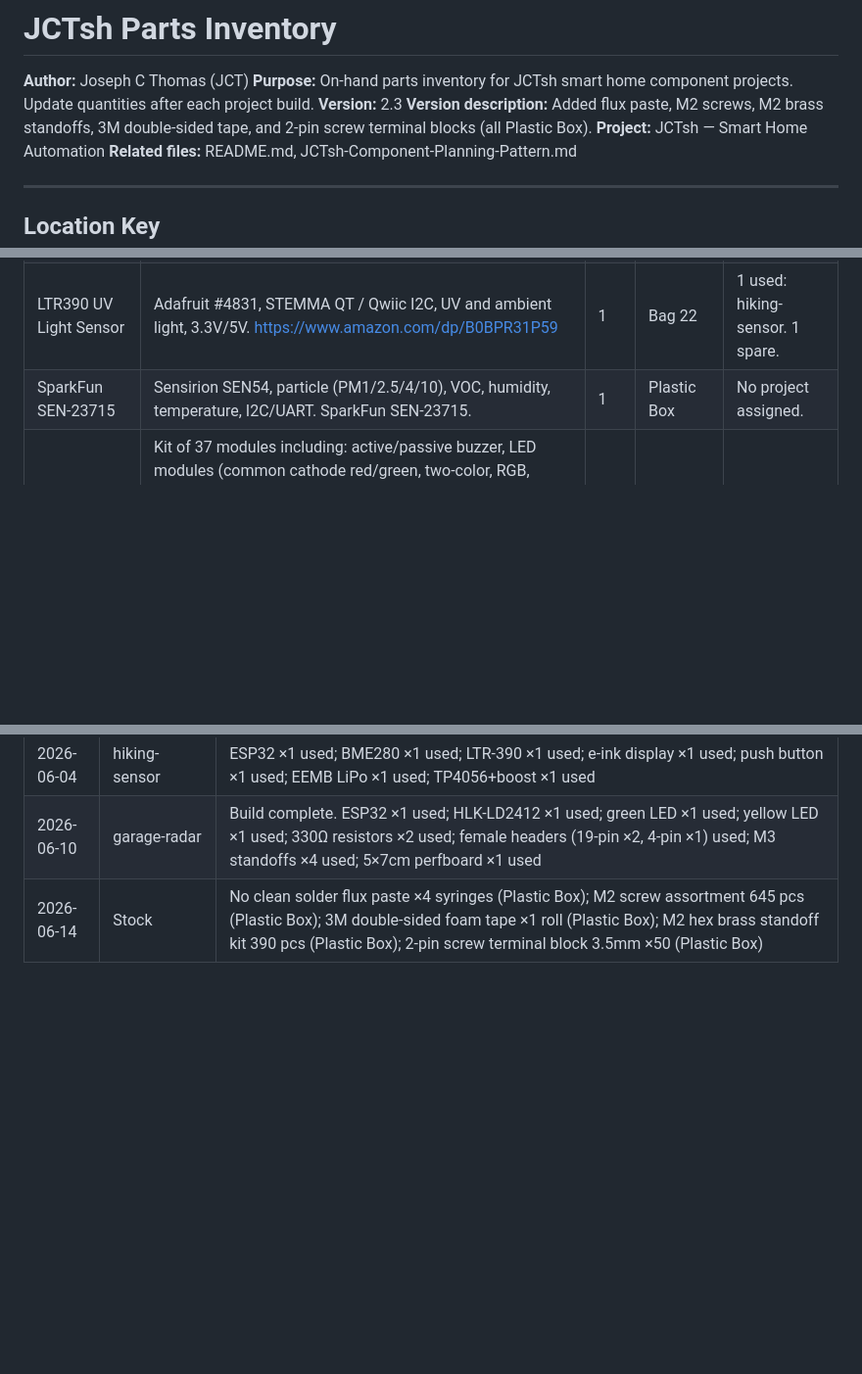
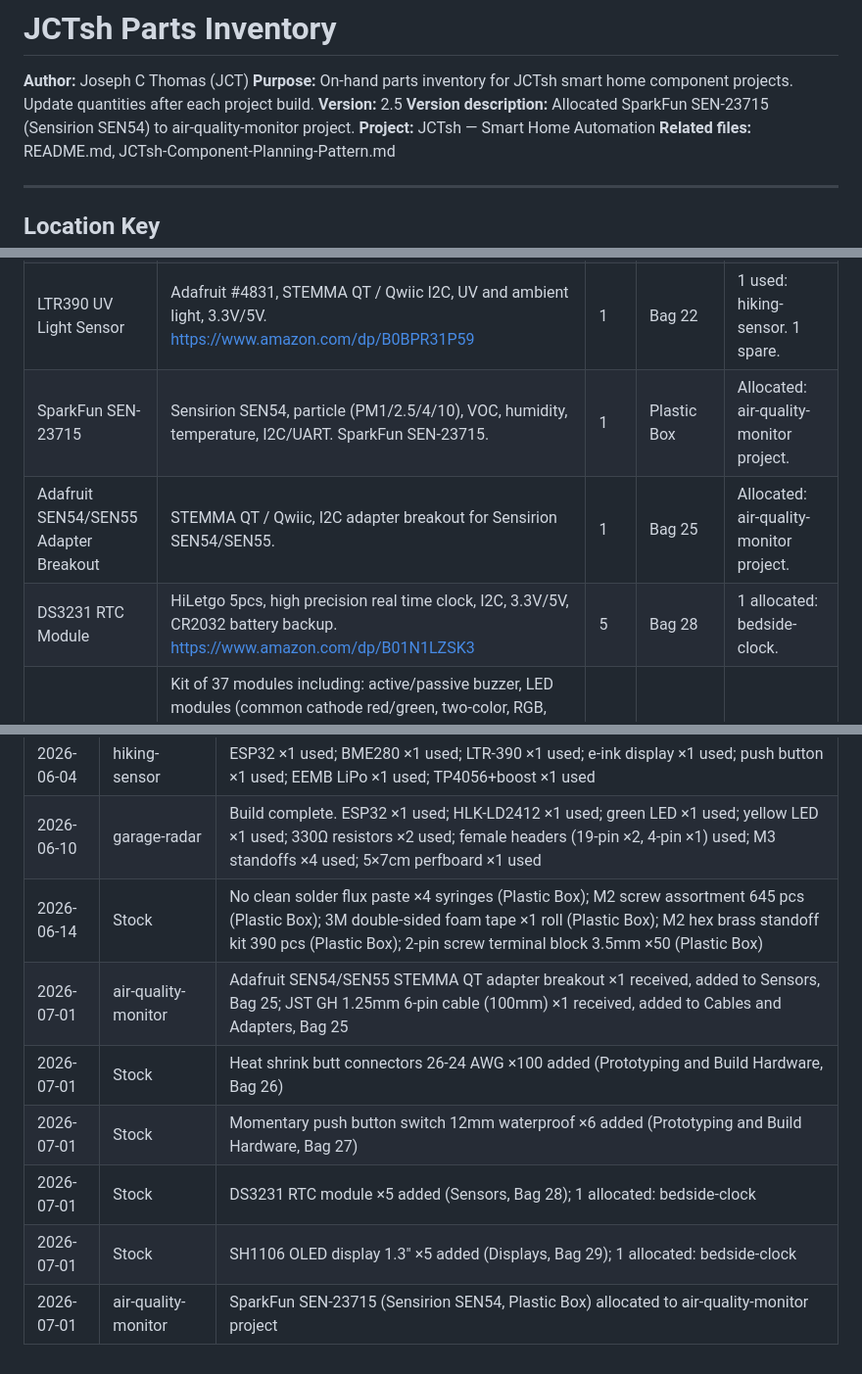
Before and after one commit to joscthomas/jctsh, a Markdown page: jctsh-parts-inventory.md, 3 parts joined by grey strips. Shown at 98% size. GitHub-like rendering; blank space fills up the shorter version.

Commit message:
Inventory: add Bags 26-29, allocate bedside-clock parts
- Bag 26: Heat shrink butt connectors 26-24 AWG ×100
- Bag 27: Momentary push button switch 12mm waterproof ×6 (1 → bedside-clock)
- Bag 28: DS3231 RTC module ×5 (1 → bedside-clock)
- Bag 29: SH1106 OLED display 1.3" ×5 (1 → bedside-clock)
- Also picks up prior session additions: Adafruit SEN55 adapter (Bag 25),
  JST GH cable (Bag 25), SEN-23715 allocated to air-quality-monitor

Co-Authored-By: Claude Sonnet 4.6 <noreply@anthropic.com>

```diff
--- a/jctsh-parts-inventory.md
+++ b/jctsh-parts-inventory.md
@@ -1,8 +1,8 @@
 # JCTsh Parts Inventory
 **Author:** Joseph C Thomas (JCT)
 **Purpose:** On-hand parts inventory for JCTsh smart home component projects. Update quantities after each project build.
-**Version:** 2.3
-**Version description:** Added flux paste, M2 screws, M2 brass standoffs, 3M double-sided tape, and 2-pin screw terminal blocks (all Plastic Box).
+**Version:** 2.5
+**Version description:** Allocated SparkFun SEN-23715 (Sensirion SEN54) to air-quality-monitor project.
 **Project:** JCTsh — Smart Home Automation
 **Related files:** README.md, JCTsh-Component-Planning-Pattern.md
 
@@ -57,7 +57,9 @@ An acrylic lid panel (cut to perfboard footprint, held by the same standoffs) ma
 | BMP280 (sold as BME280) | Podazz 3-pack, counterfeit — pressure/temp only, no humidity, I2C, 5V | 2 | Bag 2 | 3 returned 2026-05-26. 2 spares removed from front-porch-temp-sensor. |
 | BME280 (GY-BME280) | 2PCS packs, genuine — temp/humidity/pressure, I2C/SPI, 5V breakout | 3 | Bag 3 | 1 deployed: front-porch-temp-sensor (2026-05-26). 1 used: hiking-sensor. 2 spares. |
 | LTR390 UV Light Sensor | Adafruit #4831, STEMMA QT / Qwiic I2C, UV and ambient light, 3.3V/5V. https://www.amazon.com/dp/B0BPR31P59 | 1 | Bag 22 | 1 used: hiking-sensor. 1 spare. |
-| SparkFun SEN-23715 | Sensirion SEN54, particle (PM1/2.5/4/10), VOC, humidity, temperature, I2C/UART. SparkFun SEN-23715. | 1 | Plastic Box | No project assigned. |
+| SparkFun SEN-23715 | Sensirion SEN54, particle (PM1/2.5/4/10), VOC, humidity, temperature, I2C/UART. SparkFun SEN-23715. | 1 | Plastic Box | Allocated: air-quality-monitor project. |
+| Adafruit SEN54/SEN55 Adapter Breakout | STEMMA QT / Qwiic, I2C adapter breakout for Sensirion SEN54/SEN55. | 1 | Bag 25 | Allocated: air-quality-monitor project. |
+| DS3231 RTC Module | HiLetgo 5pcs, high precision real time clock, I2C, 3.3V/5V, CR2032 battery backup. https://www.amazon.com/dp/B01N1LZSK3 | 5 | Bag 28 | 1 allocated: bedside-clock. |
 | Greekcreit Sensor Module Kit for Arduino | Kit of 37 modules including: active/passive buzzer, LED modules (common cathode red/green, two-color, RGB, colorful auto flash), knock/shock/tilt/magnet-ring/hall/analogy hall/magnetic spring sensors, photo resistor, push button, infrared TX/RX, rotate encoder, light break sensor, finger pulse sensor, obstacle avoidance, tracking, microphone, laser TX, relay, analog/digital/18b20 temperature, flame, voice, humidity, joystick PS2, touch sensor | — | Plastic Box | |
 
 ---
@@ -204,3 +210,9 @@ An acrylic lid panel (cut to perfboard footprint, held by the same standoffs) ma
 | 2026-06-04 | hiking-sensor | ESP32 ×1 used; BME280 ×1 used; LTR-390 ×1 used; e-ink display ×1 used; push button ×1 used; EEMB LiPo ×1 used; TP4056+boost ×1 used |
 | 2026-06-10 | garage-radar | Build complete. ESP32 ×1 used; HLK-LD2412 ×1 used; green LED ×1 used; yellow LED ×1 used; 330Ω resistors ×2 used; female headers (19-pin ×2, 4-pin ×1) used; M3 standoffs ×4 used; 5×7cm perfboard ×1 used |
 | 2026-06-14 | Stock | No clean solder flux paste ×4 syringes (Plastic Box); M2 screw assortment 645 pcs (Plastic Box); 3M double-sided foam tape ×1 roll (Plastic Box); M2 hex brass standoff kit 390 pcs (Plastic Box); 2-pin screw terminal block 3.5mm ×50 (Plastic Box) |
+| 2026-07-01 | air-quality-monitor | Adafruit SEN54/SEN55 STEMMA QT adapter breakout ×1 received, added to Sensors, Bag 25; JST GH 1.25mm 6-pin cable (100mm) ×1 received, added to Cables and Adapters, Bag 25 |
+| 2026-07-01 | Stock | Heat shrink butt connectors 26-24 AWG ×100 added (Prototyping and Build Hardware, Bag 26) |
+| 2026-07-01 | Stock | Momentary push button switch 12mm waterproof ×6 added (Prototyping and Build Hardware, Bag 27) |
+| 2026-07-01 | Stock | DS3231 RTC module ×5 added (Sensors, Bag 28); 1 allocated: bedside-clock |
+| 2026-07-01 | Stock | SH1106 OLED display 1.3" ×5 added (Displays, Bag 29); 1 allocated: bedside-clock |
+| 2026-07-01 | air-quality-monitor | SparkFun SEN-23715 (Sensirion SEN54, Plastic Box) allocated to air-quality-monitor project |
```
Also changed, not shown: other parts of jctsh-parts-inventory.md (+4 -0 lines).
